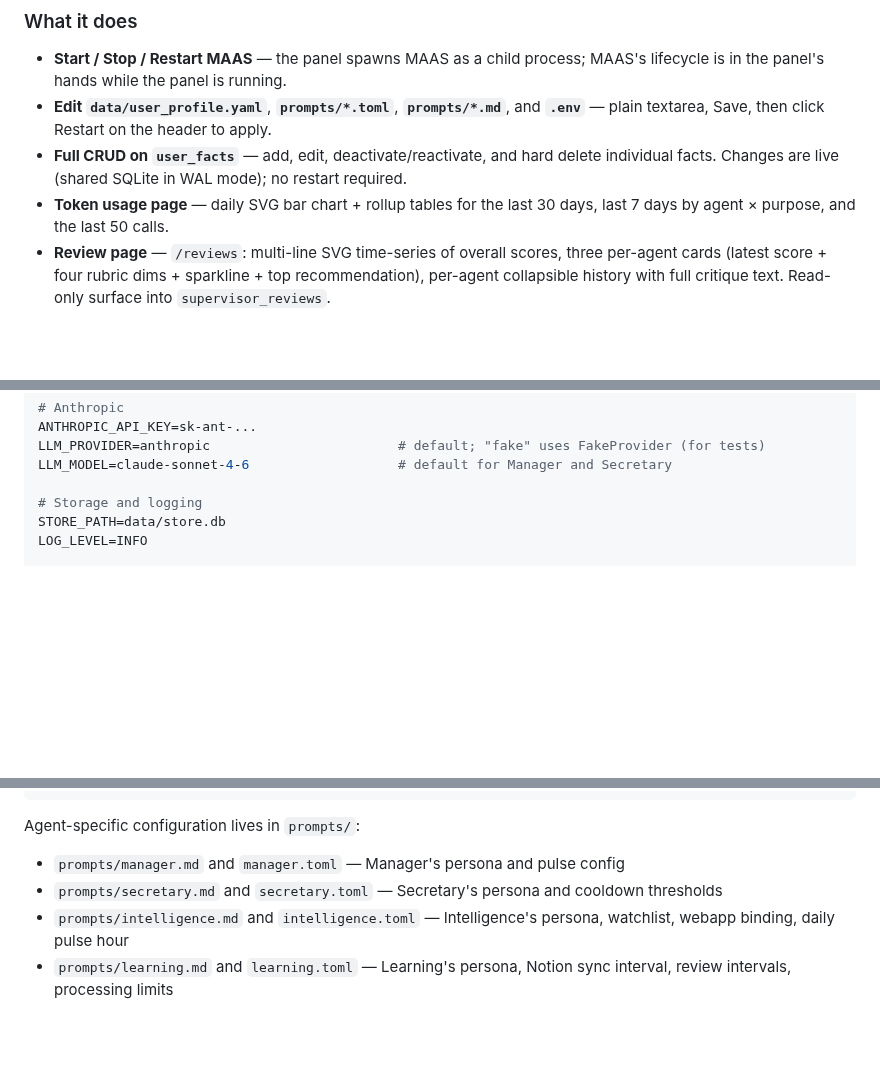
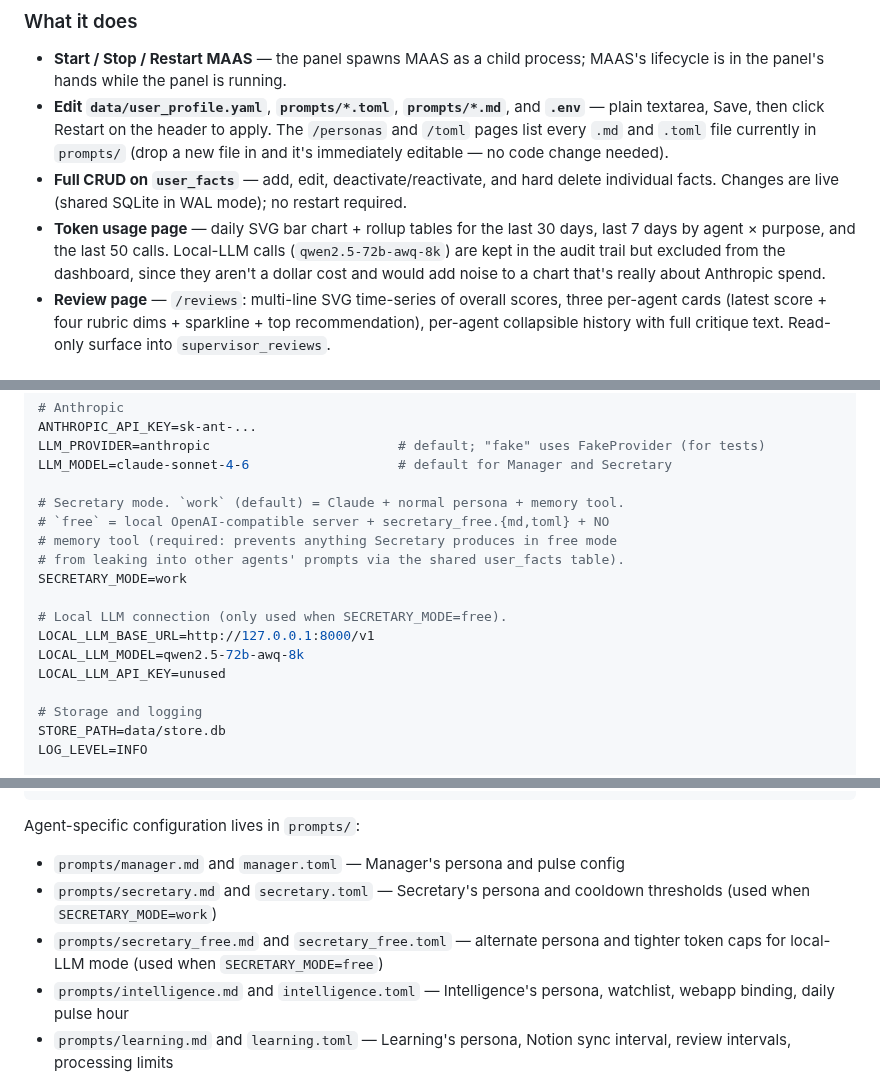
Before and after one commit to blacktheon/Multi-agents-Assistant-System-MAAS-, a Markdown page: README.md, 3 parts joined by grey strips. Rendered like a GitHub page; blank space fills up the shorter version.

Commit message:
docs(readme): document Secretary local-LLM option and WebUI changes
- Add SECRETARY_MODE + LOCAL_LLM_* to the env var reference
- Note the optional local-LLM backend on Secretary's meet-the-team card
- Mention secretary_free.{md,toml} in agent-specific configs
- Document dynamic prompts/ listing and local-model exclusion on the
  control panel section
- Append sub-project to the roadmap

Co-Authored-By: Claude Opus 4.7 (1M context) <noreply@anthropic.com>

```diff
--- a/README.md
+++ b/README.md
@@ -307,12 +308,17 @@ Intelligence webapp — reach it from your phone via your Tailnet IP.
   running.
 - **Edit `data/user_profile.yaml`**, **`prompts/*.toml`**,
   **`prompts/*.md`**, and **`.env`** — plain textarea, Save, then click
-  Restart on the header to apply.
+  Restart on the header to apply. The `/personas` and `/toml` pages list
+  every `.md` and `.toml` file currently in `prompts/` (drop a new file
+  in and it's immediately editable — no code change needed).
 - **Full CRUD on `user_facts`** — add, edit, deactivate/reactivate, and
   hard delete individual facts. Changes are live (shared SQLite in WAL
   mode); no restart required.
 - **Token usage page** — daily SVG bar chart + rollup tables for the
   last 30 days, last 7 days by agent × purpose, and the last 50 calls.
+  Local-LLM calls (`qwen2.5-72b-awq-8k`) are kept in the audit trail
+  but excluded from the dashboard, since they aren't a dollar cost
+  and would add noise to a chart that's really about Anthropic spend.
 - **Review page** — `/reviews`: multi-line SVG time-series of overall scores, three per-agent cards (latest score + four rubric dims + sparkline + top recommendation), per-agent collapsible history with full critique text. Read-only surface into `supervisor_reviews`.
 
 ### Caveat: panel crash with MAAS still running
@@ -353,6 +359,17 @@ ANTHROPIC_API_KEY=sk-ant-...
 LLM_PROVIDER=anthropic                        # default; "fake" uses FakeProvider (for tests)
 LLM_MODEL=claude-sonnet-4-6                   # default for Manager and Secretary
 
+# Secretary mode. `work` (default) = Claude + normal persona + memory tool.
+# `free` = local OpenAI-compatible server + secretary_free.{md,toml} + NO
+# memory tool (required: prevents anything Secretary produces in free mode
+# from leaking into other agents' prompts via the shared user_facts table).
+SECRETARY_MODE=work
+
+# Local LLM connection (only used when SECRETARY_MODE=free).
+LOCAL_LLM_BASE_URL=http://127.0.0.1:8000/v1
+LOCAL_LLM_MODEL=qwen2.5-72b-awq-8k
+LOCAL_LLM_API_KEY=unused
+
 # Storage and logging
 STORE_PATH=data/store.db
 LOG_LEVEL=INFO
@@ -383,7 +400,8 @@ LEARNING_PULSE_CHAT_ID=-100123456789
 Agent-specific configuration lives in `prompts/`:
 
 - `prompts/manager.md` and `manager.toml` — Manager's persona and pulse config
-- `prompts/secretary.md` and `secretary.toml` — Secretary's persona and cooldown thresholds
+- `prompts/secretary.md` and `secretary.toml` — Secretary's persona and cooldown thresholds (used when `SECRETARY_MODE=work`)
+- `prompts/secretary_free.md` and `secretary_free.toml` — alternate persona and tighter token caps for local-LLM mode (used when `SECRETARY_MODE=free`)
 - `prompts/intelligence.md` and `intelligence.toml` — Intelligence's persona, watchlist, webapp binding, daily pulse hour
 - `prompts/learning.md` and `learning.toml` — Learning's persona, Notion sync interval, review intervals, processing limits
 - `prompts/supervisor.md` and `supervisor.toml` — Supervisor's persona and review rubric config (quiet threshold, max wait, per-tick limit, two pulse entries)
```
Also changed, not shown: other parts of README.md (+3 -0 lines).
